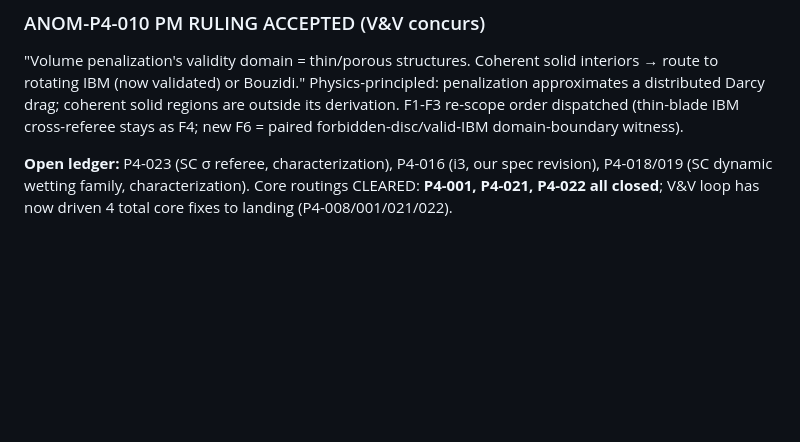
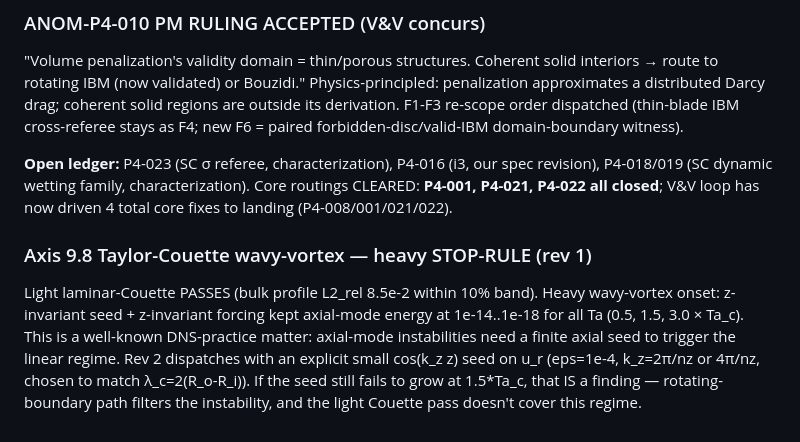
Before and after one commit to TakuTsuzuki/lbmflow, a Markdown page: docs/qa/anomaly-log.md, the part around the change. GitHub-like rendering; blank space fills up the shorter version.

Commit message:
qa: Taylor-Couette rev 1 STOP-RULE - z-invariant seed known DNS issue, rev 2 dispatched

```diff
--- a/docs/qa/anomaly-log.md
+++ b/docs/qa/anomaly-log.md
@@ -526,3 +526,14 @@ new F6 = paired forbidden-disc/valid-IBM domain-boundary witness).
 spec revision), P4-018/019 (SC dynamic wetting family, characterization).
 Core routings CLEARED: **P4-001, P4-021, P4-022 all closed**; V&V loop
 has now driven 4 total core fixes to landing (P4-008/001/021/022).
+
+### Axis 9.8 Taylor-Couette wavy-vortex — heavy STOP-RULE (rev 1)
+Light laminar-Couette PASSES (bulk profile L2_rel 8.5e-2 within 10% band).
+Heavy wavy-vortex onset: z-invariant seed + z-invariant forcing kept
+axial-mode energy at 1e-14..1e-18 for all Ta (0.5, 1.5, 3.0 × Ta_c). This
+is a well-known DNS-practice matter: axial-mode instabilities need a
+finite axial seed to trigger the linear regime. Rev 2 dispatches with an
+explicit small cos(k_z z) seed on u_r (eps=1e-4, k_z=2π/nz or 4π/nz,
+chosen to match λ_c=2(R_o-R_i)). If the seed still fails to grow at
+1.5*Ta_c, that IS a finding — rotating-boundary path filters the
+instability, and the light Couette pass doesn't cover this regime.
```
